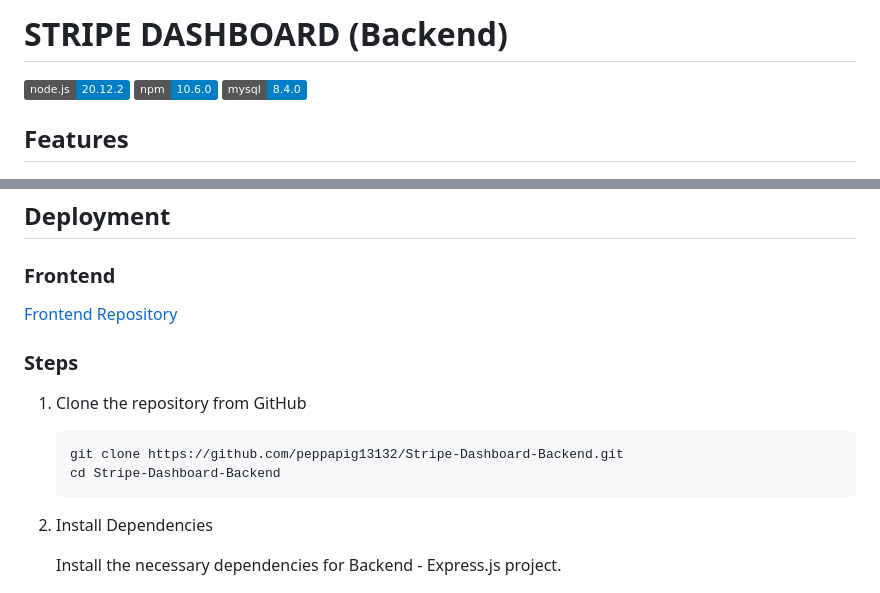
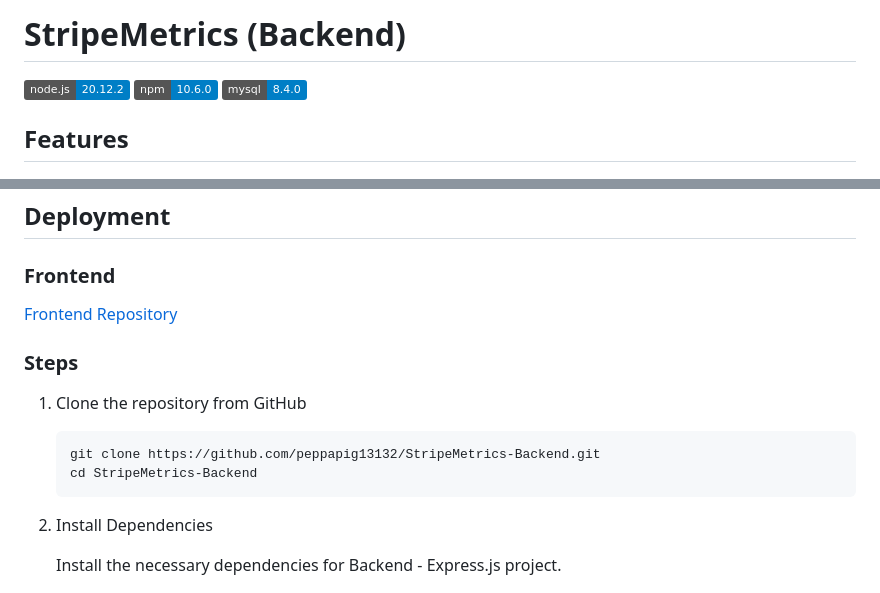
Before and after one commit to peppapig13132/StripeMetrics-Backend, a Markdown page: README.md, 2 parts joined by grey strips. Drawn GitHub-style; badges without logos.

````diff
--- a/README.md
+++ b/README.md
@@ -1,4 +1,4 @@
-# STRIPE DASHBOARD (Backend)
+# StripeMetrics (Backend)
 
 ![Node.js](https://img.shields.io/badge/node.js-20.12.2-blue)
 ![npm](https://img.shields.io/badge/npm-10.6.0-blue)
@@ -28,8 +28,8 @@
 1. Clone the repository from GitHub
 
     ```
-    git clone https://github.com/peppapig13132/Stripe-Dashboard-Backend.git
-    cd Stripe-Dashboard-Backend
+    git clone https://github.com/peppapig13132/StripeMetrics-Backend.git
+    cd StripeMetrics-Backend
     ```
 
 2. Install Dependencies
````
Also changed, not shown: other parts of README.md (+1 -1 lines).
